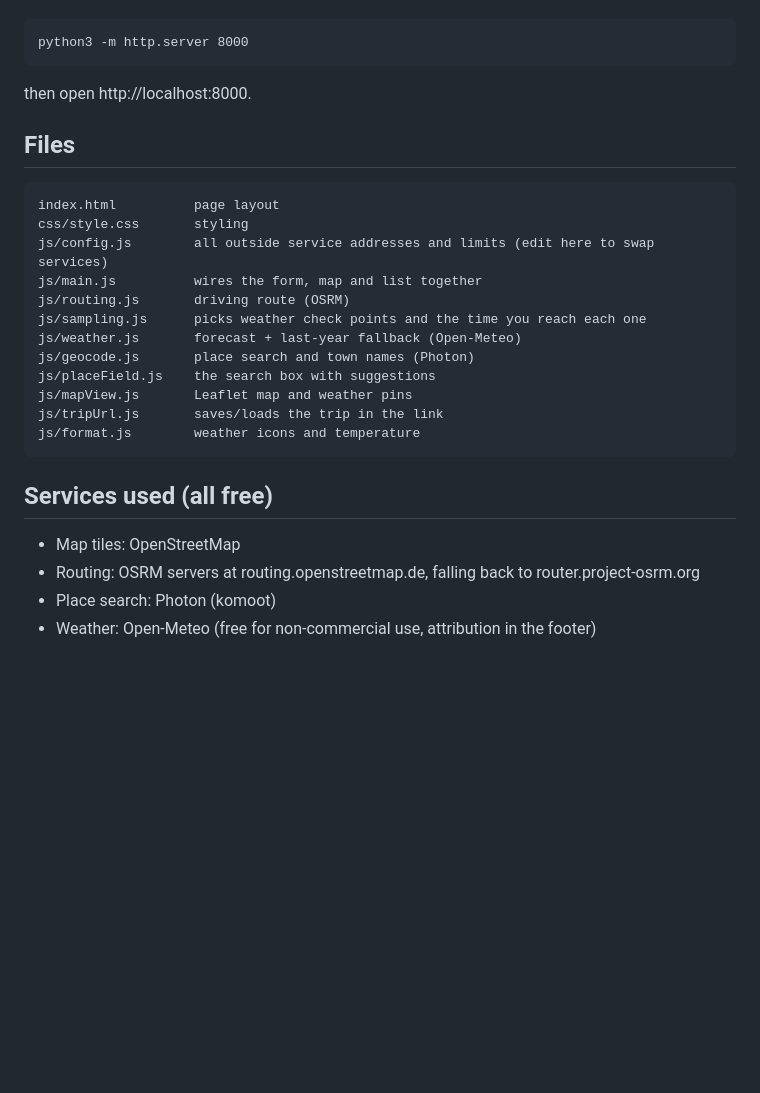
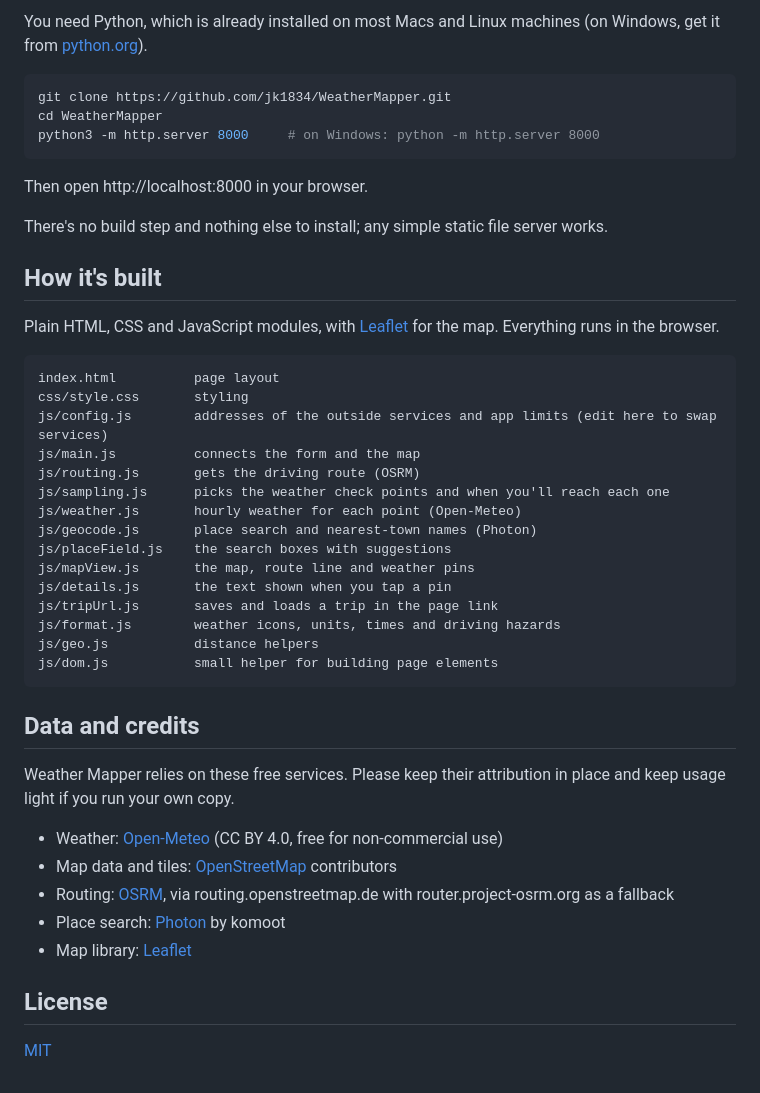
Before and after one commit to jk1834/WeatherMapper, a Markdown page: README.md, the part around one of its changes. Rendered like a GitHub page; blank space fills up the shorter version.

````diff
--- a/README.md
+++ b/README.md
@@ -23,26 +41,47 @@ Run a tiny local server from this folder:
+You need Python, which is already installed on most Macs and Linux machines (on Windows, get it from [python.org](https://www.python.org/downloads/)).
+
+```bash
+git clone https://github.com/jk1834/WeatherMapper.git
+cd WeatherMapper
+python3 -m http.server 8000     # on Windows: python -m http.server 8000
 ```
-python3 -m http.server 8000
-```
-then open http://localhost:8000.
 
-## Files
+Then open http://localhost:8000 in your browser.
+
+There's no build step and nothing else to install; any simple static file server works.
+
+## How it's built
+
+Plain HTML, CSS and JavaScript modules, with [Leaflet](https://leafletjs.com/) for the map. Everything runs in the browser.
+
 ```
 index.html          page layout
 css/style.css       styling
-js/config.js        all outside service addresses and limits (edit here to swap services)
-js/main.js          wires the form, map and list together
-js/routing.js       driving route (OSRM)
-js/sampling.js      picks weather check points and the time you reach each one
-js/weather.js       forecast + last-year fallback (Open-Meteo)
-js/geocode.js       place search and town names (Photon)
-js/placeField.js    the search box with suggestions
-js/mapView.js       Leaflet map and weather pins
-js/tripUrl.js       saves/loads the trip in the link
-js/format.js        weather icons and temperature
+js/config.js        addresses of the outside services and app limits (edit here to swap services)
+js/main.js          connects the form and the map
+js/routing.js       gets the driving route (OSRM)
+js/sampling.js      picks the weather check points and when you'll reach each one
+js/weather.js       hourly weather for each point (Open-Meteo)
+js/geocode.js       place search and nearest-town names (Photon)
+js/placeField.js    the search boxes with suggestions
+js/mapView.js       the map, route line and weather pins
+js/details.js       the text shown when you tap a pin
+js/tripUrl.js       saves and loads a trip in the page link
+js/format.js        weather icons, units, times and driving hazards
+js/geo.js           distance helpers
+js/dom.js           small helper for building page elements
 ```
 
-## Services used (all free)
-- Map tiles: OpenStreetMap
-- Routing: OSRM servers at routing.openstreetmap.de, falling back to router.project-osrm.org
-- Place search: Photon (komoot)
-- Weather: Open-Meteo (free for non-commercial use, attribution in the footer)
+## Data and credits
+
+Weather Mapper relies on these free services. Please keep their attribution in place and keep usage light if you run your own copy.
+
+- Weather: [Open-Meteo](https://open-meteo.com/) (CC BY 4.0, free for non-commercial use)
+- Map data and tiles: [OpenStreetMap](https://www.openstreetmap.org/copyright) contributors
+- Routing: [OSRM](https://project-osrm.org/), via routing.openstreetmap.de with router.project-osrm.org as a fallback
+- Place search: [Photon](https://photon.komoot.io/) by komoot
+- Map library: [Leaflet](https://leafletjs.com/)
+
+## License
+
+[MIT](LICENSE)
````
Also changed, not shown: other parts of README.md (+34 -16 lines), docs/screenshot.png (added), 1 other file.
